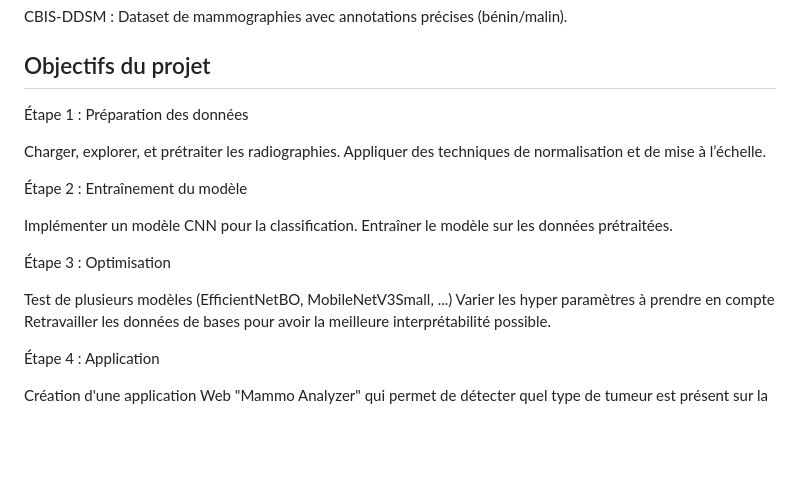
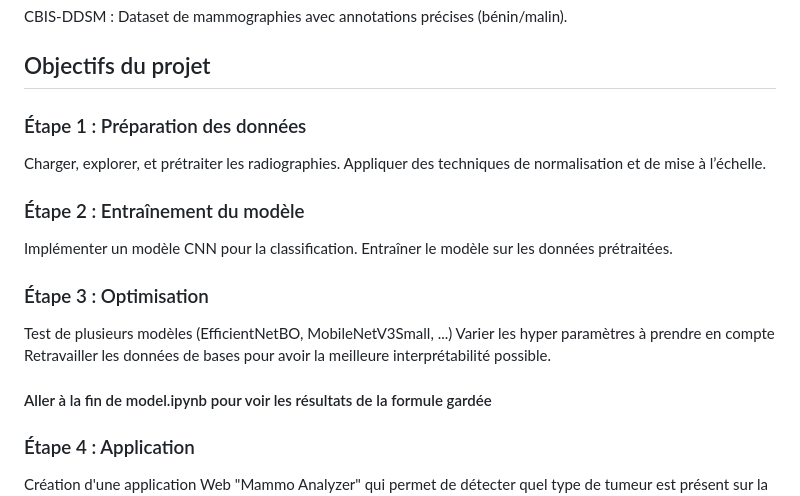
Before and after one commit to YanisBoNueve/P1-Classification, a Markdown page: README.md, the part around one of its changes. GitHub-like rendering; blank space fills up the shorter version.

```diff
--- a/README.md
+++ b/README.md
@@ -54,23 +54,24 @@ Les radiographies utilisées dans ce projet proviennent de datasets publics :
 CBIS-DDSM : Dataset de mammographies avec annotations précises (bénin/malin).
 
 ## Objectifs du projet
-Étape 1 : Préparation des données
+### Étape 1 : Préparation des données
 
 Charger, explorer, et prétraiter les radiographies.
 Appliquer des techniques de normalisation et de mise à l’échelle.
 
-Étape 2 : Entraînement du modèle
+### Étape 2 : Entraînement du modèle
 
 Implémenter un modèle CNN pour la classification.
 Entraîner le modèle sur les données prétraitées.
 
-Étape 3 : Optimisation
+### Étape 3 : Optimisation
 
 Test de plusieurs modèles (EfficientNetBO, MobileNetV3Small, ...)
 Varier les hyper paramètres à prendre en compte
 Retravailler les données de bases pour avoir la meilleure interprétabilité possible.
+#### Aller à la fin de model.ipynb pour voir les résultats de la formule gardée
 
-Étape 4 : Application
+### Étape 4 : Application
 
 Création d'une application Web "Mammo Analyzer" qui permet de détecter quel type de tumeur
 est présent sur la mammographie.
```
Also changed, not shown: other parts of README.md (+2 -0 lines).
